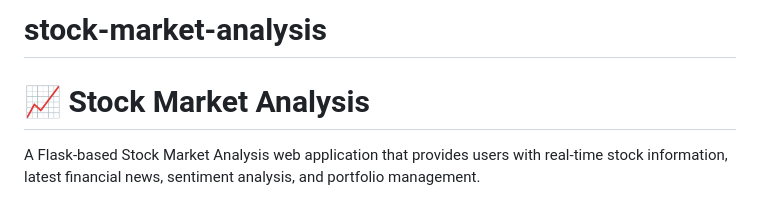
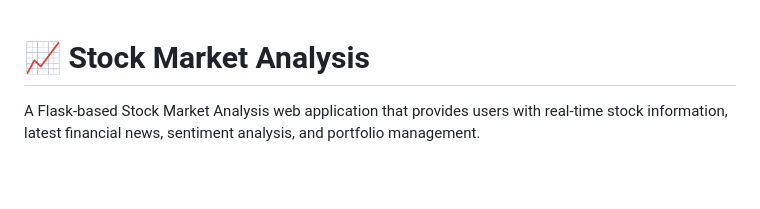
Before and after one commit to lakshya3130/stock-market-analysis, a Markdown page: README.md, the part around the change. Rendered like a GitHub page; blank space fills up the shorter version.

```diff
--- a/README.md
+++ b/README.md
@@ -1,4 +1,4 @@
-# stock-market-analysis
+
 # 📈 Stock Market Analysis
 
 A Flask-based Stock Market Analysis web application that provides users with real-time stock information, latest financial news, sentiment analysis, and portfolio management.
```
